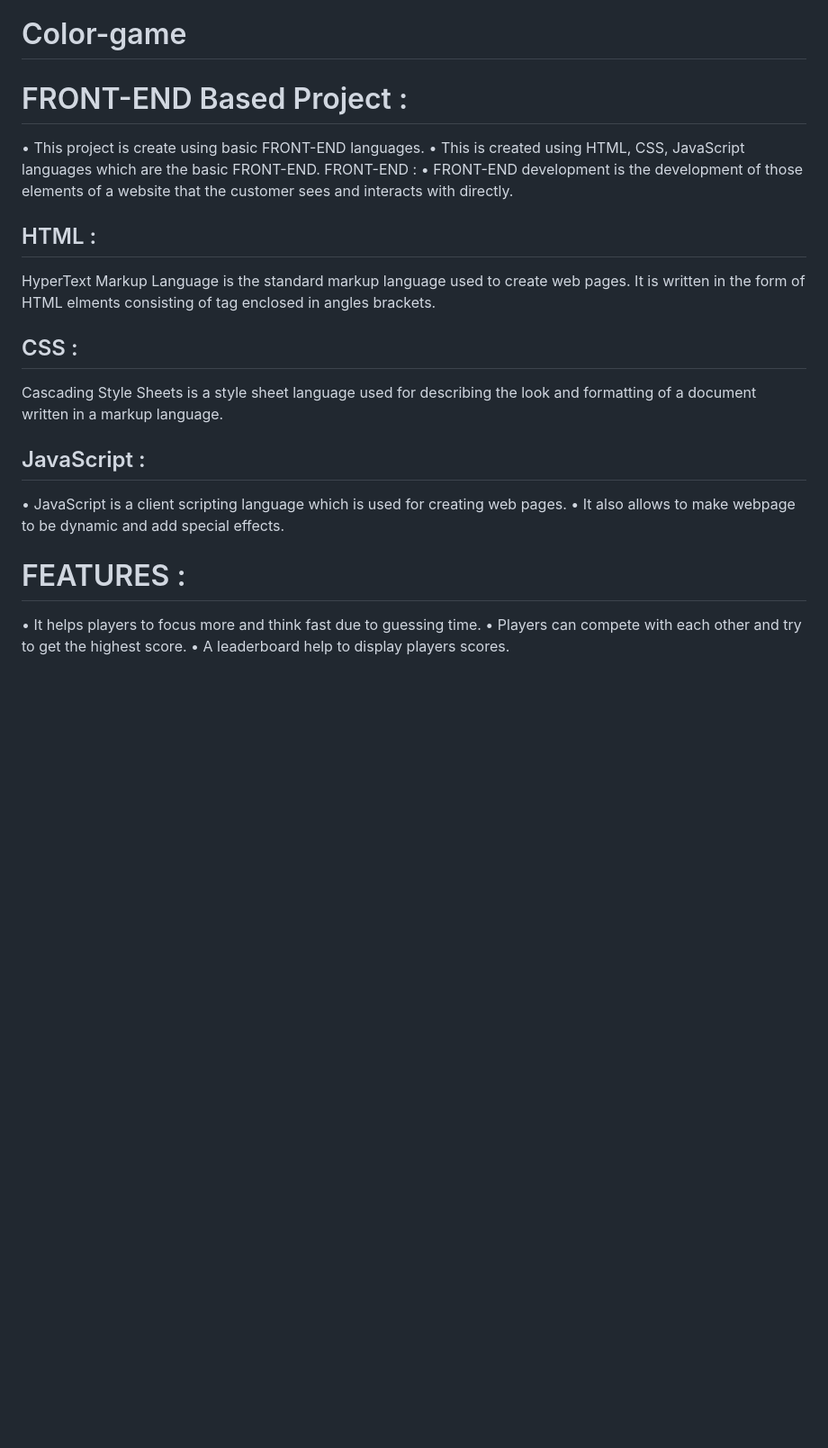
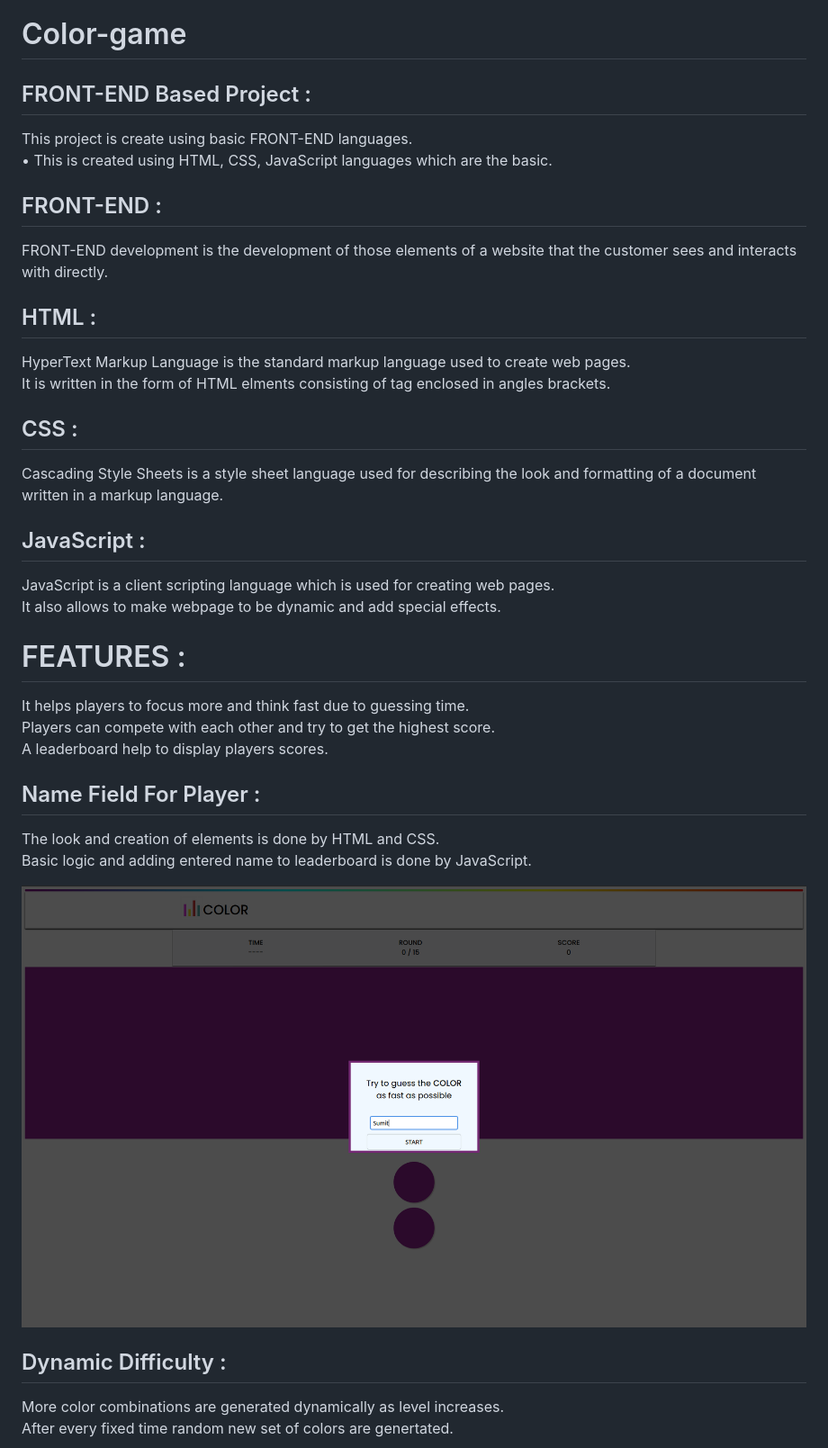
Before and after one commit to sumitRohilla/ColorsGame, a Markdown page: README.md, the part around the change printed below. Shown: that part at 90% size. Drawn GitHub-style; pictures changed too: assets/readme-img/start.png (added); blank space fills up the shorter version.

```diff
--- a/README.md
+++ b/README.md
@@ -1,29 +1,38 @@
 # Color-game
 
- # FRONT-END Based Project :
+## FRONT-END Based Project :
 
-• This project is create using basic FRONT-END languages.
-• This is created using HTML, CSS, JavaScript languages which are the basic
-FRONT-END.
-FRONT-END :
-•
-FRONT-END development is the development of those elements of a website that
-the customer sees and interacts with directly.
+This project is create using basic FRONT-END languages.\
+• This is created using HTML, CSS, JavaScript languages which are the basic.
+
+## FRONT-END :
+FRONT-END development is the development of those elements of a website that the customer sees and interacts with directly.
 
 ## HTML :
-HyperText Markup Language is the standard markup language used to create web
-pages. It is written in the form of HTML elments consisting of tag enclosed in
+HyperText Markup Language is the standard markup language used to create web pages.\
+It is written in the form of HTML elments consisting of tag enclosed in
 angles brackets.
 
 ## CSS :
-Cascading Style Sheets is a style sheet language used for describing the look
-and formatting of a document written in a markup language.
+Cascading Style Sheets is a style sheet language used for describing the look and formatting of a document written in a markup language.
 
 ## JavaScript :
-• JavaScript is a client scripting language which is used for creating web pages.
-• It also allows to make webpage to be dynamic and add special effects.
+JavaScript is a client scripting language which is used for creating web pages.\
+It also allows to make webpage to be dynamic and add special effects.
 
 # FEATURES :
-• It helps players to focus more and think fast due to guessing time.
-• Players can compete with each other and try to get the highest score.
-• A leaderboard help to display players scores.
+It helps players to focus more and think fast due to guessing time.\
+Players can compete with each other and try to get the highest score.\
+A leaderboard help to display players scores.
+
+
+## Name Field For Player :
+The look and creation of elements is done by HTML and CSS.\
+Basic logic and adding entered name to leaderboard is done by JavaScript.
+
+<img align="center" src="assets/readme-img/start.png">
+
+## Dynamic Difficulty :
+More color combinations are generated dynamically as level increases.\
+After every fixed time random new set of colors are genertated.
+
```
Also changed, not shown: other parts of README.md (+7 -0 lines), assets/logo.png (renamed from assist/logo.png), assets/readme-img/leaderboard.png (added), assets/readme-img/random.png (added), 3 other files.
